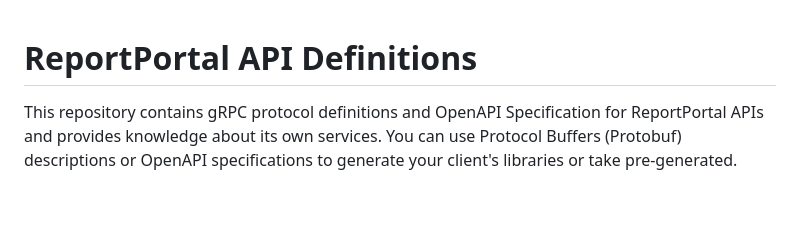
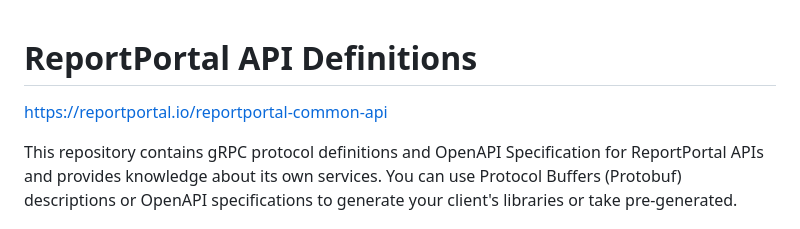
Before and after one commit to reportportal/api-registry, a Markdown page: README.md, the part around the change. GitHub-like rendering; blank space fills up the shorter version.

```diff
--- a/README.md
+++ b/README.md
@@ -1,4 +1,6 @@
 # ReportPortal API Definitions
+
+https://reportportal.io/reportportal-common-api
 
 This repository contains gRPC protocol definitions and OpenAPI Specification for ReportPortal APIs
 and provides knowledge about its own services.
```
